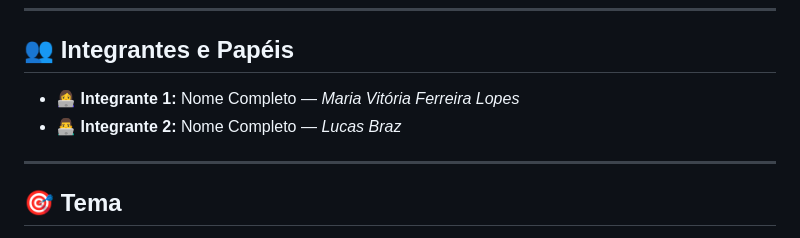
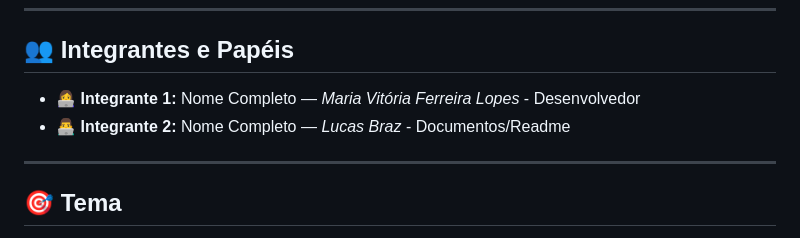
Before and after one commit to 302781/Uau_Pizzaria, a Markdown page: README.md, the part around the change. Drawn GitHub-style.

Commit message:
Update team member roles in README

```diff
--- a/README.md
+++ b/README.md
@@ -6,8 +6,8 @@
 
 ## 👥 Integrantes e Papéis
 
-* 👩‍💻 **Integrante 1:** Nome Completo — *Maria Vitória Ferreira Lopes*
-* 👨‍💻 **Integrante 2:** Nome Completo — *Lucas Braz*
+* 👩‍💻 **Integrante 1:** Nome Completo — *Maria Vitória Ferreira Lopes* - Desenvolvedor
+* 👨‍💻 **Integrante 2:** Nome Completo — *Lucas Braz* - Documentos/Readme
 ---
 
 ## 🎯 Tema
```
